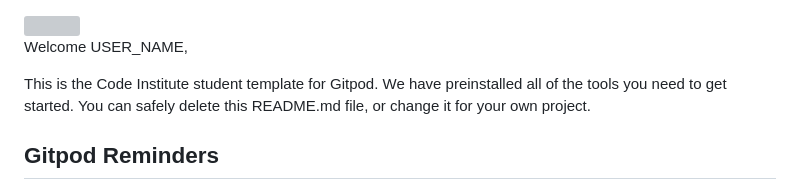
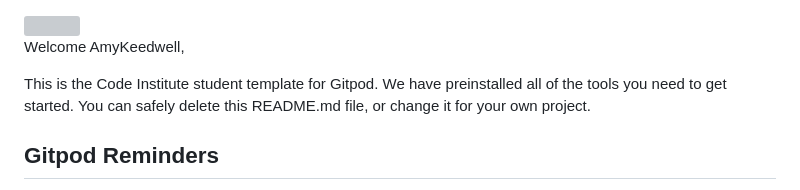
Before and after one commit to AmyKeedwell/2-Milestone-Project-Memory-Bay, a Markdown page: README.md, the part around the change. GitHub-like rendering; grey boxes are pictures that could not be loaded.

```diff
--- a/README.md
+++ b/README.md
@@ -1,6 +1,6 @@
 <img src="https://codeinstitute.s3.amazonaws.com/fullstack/ci_logo_small.png" style="margin: 0;">
 
-Welcome USER_NAME,
+Welcome AmyKeedwell,
 
 This is the Code Institute student template for Gitpod. We have preinstalled all of the tools you need to get started. You can safely delete this README.md file, or change it for your own project.
 
```
Also changed, not shown: assets/img/background.jpg (added), 3 other files.
